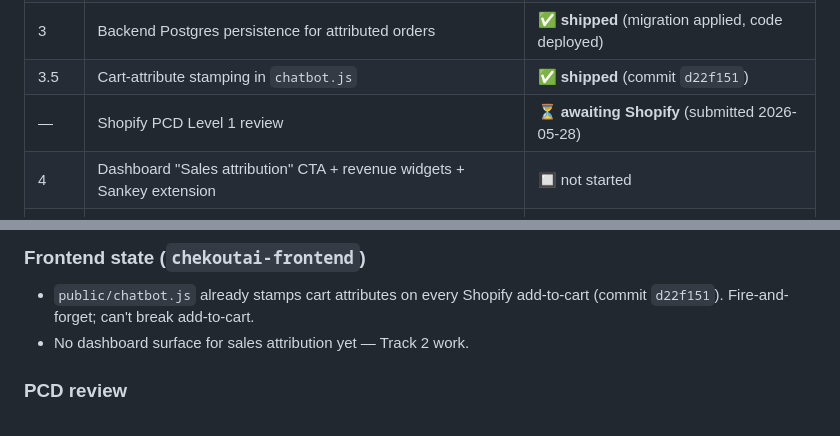
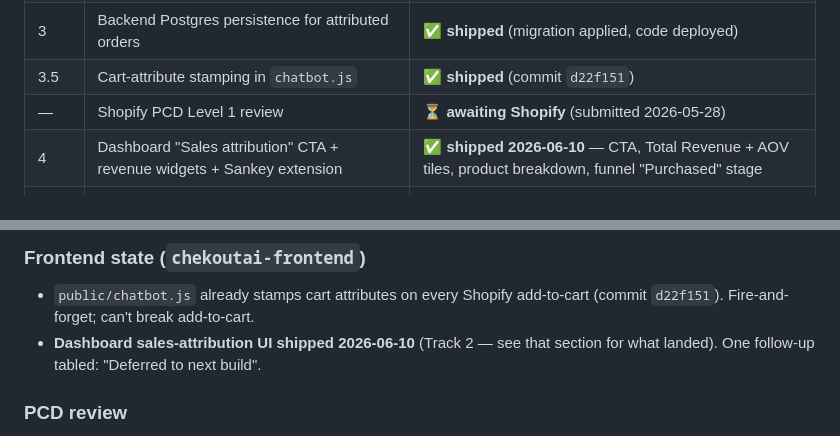
Before and after one commit to adk-sentryskin/shopify-sync, a Markdown page: docs/sales-attribution-handoff.md, 2 parts joined by grey strips. Rendered like a GitHub page.

```diff
--- a/docs/sales-attribution-handoff.md
+++ b/docs/sales-attribution-handoff.md
@@ -19,7 +19,7 @@ The build is **phased** to keep existing merchants unbroken and to gate the most
 | 3 | Backend Postgres persistence for attributed orders | ✅ **shipped** (migration applied, code deployed) |
 | 3.5 | Cart-attribute stamping in `chatbot.js` | ✅ **shipped** (commit `d22f151`) |
 | — | Shopify PCD Level 1 review | ⏳ **awaiting Shopify** (submitted 2026-05-28) |
-| 4 | Dashboard "Sales attribution" CTA + revenue widgets + Sankey extension | 🔲 not started |
+| 4 | Dashboard "Sales attribution" CTA + revenue widgets + Sankey extension | ✅ **shipped 2026-06-10** — CTA, Total Revenue + AOV tiles, product breakdown, funnel "Purchased" stage |
 | 5 | BigQuery export pipeline (Postgres → BQ → Databricks) | 🔲 blocked on BQ table creation |
 | 6 | Flip `read_orders` from optional → required + scope-drift auto-redirect | 🔲 not started (post-PCD-approval) |
 
@@ -56,7 +56,7 @@ The fix: when the agent adds to cart, also stamp the cart with `_chekout_ai_sess
 ### Frontend state (`chekoutai-frontend`)
 
 - `public/chatbot.js` already stamps cart attributes on every Shopify add-to-cart (commit `d22f151`). Fire-and-forget; can't break add-to-cart.
-- No dashboard surface for sales attribution yet — Track 2 work.
+- **Dashboard sales-attribution UI shipped 2026-06-10** (Track 2 — see that section for what landed). One follow-up tabled: "Deferred to next build".
 
 ### PCD review
 
```
Also changed, not shown: other parts of docs/sales-attribution-handoff.md (+37 -3 lines).
